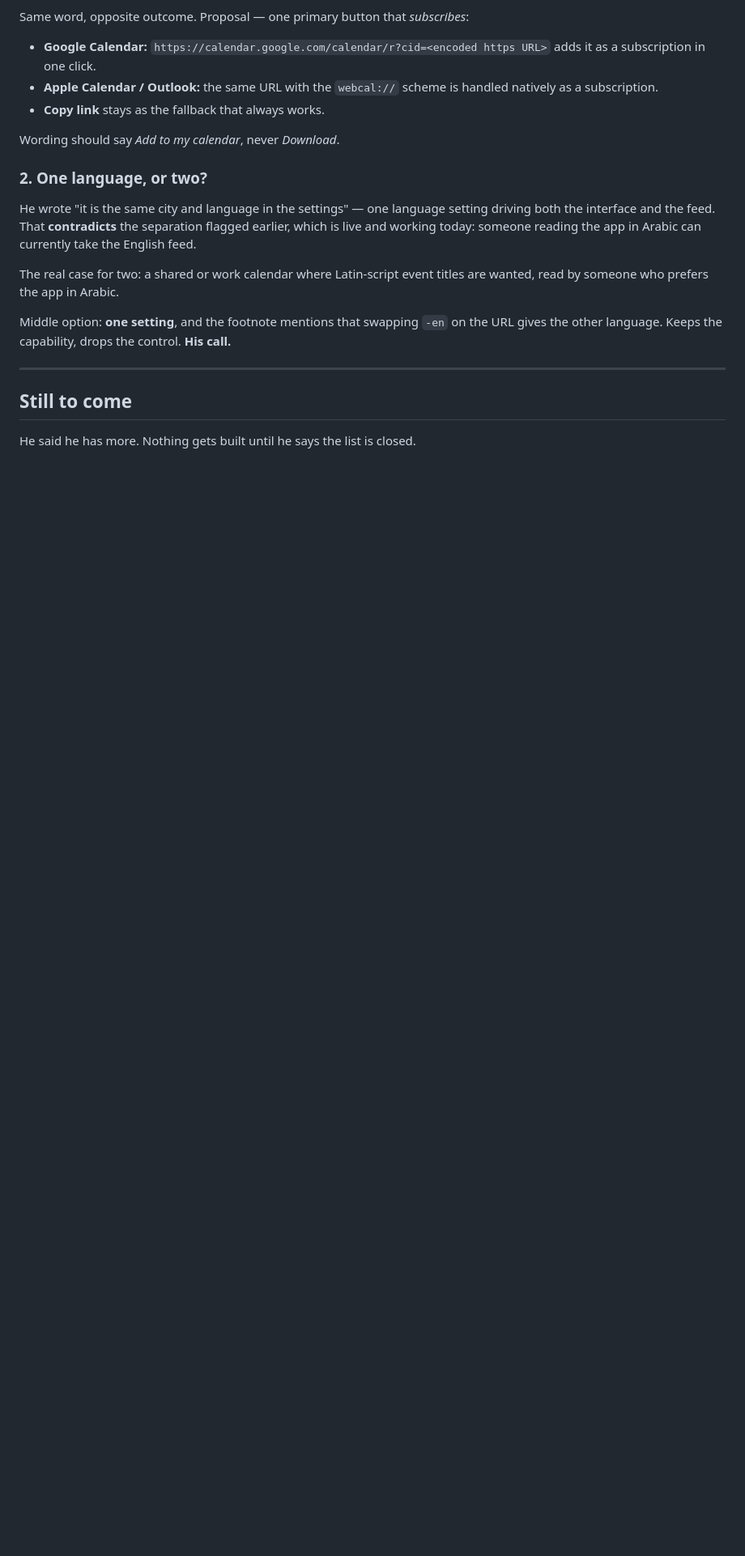
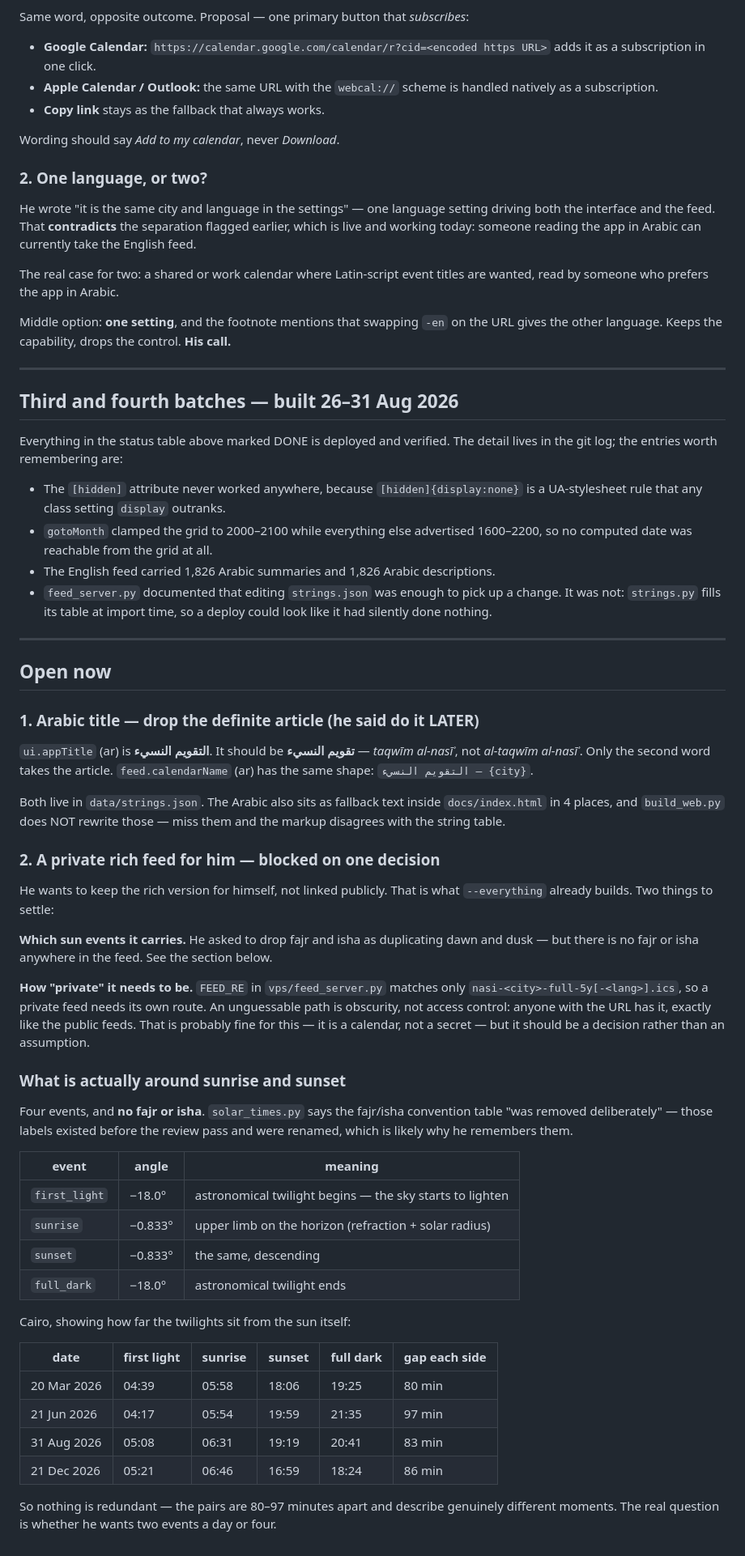
Before and after one commit to borhom44/nasi-calendar, a Markdown page: ROUND-2.md, the part around one of its changes. Shown at 81% size. GitHub-like rendering; blank space fills up the shorter version.

Commit message:
docs(round-2): record the pending items, and repair sections that never appended
Two earlier updates to this file used a plain .replace() without asserting the
anchor matched, so they silently did nothing and the log lost the third and
fourth batches. Rebuilt with assertions.

Records the two things he has asked for and that are not done: dropping the
definite article from the Arabic title (he said later), and a private rich feed
for himself (blocked on which sun events it carries).

```diff
--- a/ROUND-2.md
+++ b/ROUND-2.md
@@ -149,6 +158,71 @@ on the URL gives the other language. Keeps the capability, drops the control.
 
 ---
 
-## Still to come
+## Third and fourth batches — built 26–31 Aug 2026
 
-He said he has more. Nothing gets built until he says the list is closed.
+Everything in the status table above marked DONE is deployed and verified. The
+detail lives in the git log; the entries worth remembering are:
+
+- The `[hidden]` attribute never worked anywhere, because `[hidden]{display:none}`
+  is a UA-stylesheet rule that any class setting `display` outranks.
+- `gotoMonth` clamped the grid to 2000–2100 while everything else advertised
+  1600–2200, so no computed date was reachable from the grid at all.
+- The English feed carried 1,826 Arabic summaries and 1,826 Arabic descriptions.
+- `feed_server.py` documented that editing `strings.json` was enough to pick up
+  a change. It was not: `strings.py` fills its table at import time, so a
+  deploy could look like it had silently done nothing.
+
+---
+
+## Open now
+
+### 1. Arabic title — drop the definite article (he said do it LATER)
+
+`ui.appTitle` (ar) is **التقويم النسيء**. It should be **تقويم النسيء** —
+*taqwīm al-nasīʾ*, not *al-taqwīm al-nasīʾ*. Only the second word takes the
+article. `feed.calendarName` (ar) has the same shape: `التقويم النسيء — {city}`.
+
+Both live in `data/strings.json`. The Arabic also sits as fallback text inside
+`docs/index.html` in 4 places, and `build_web.py` does NOT rewrite those — miss
+them and the markup disagrees with the string table.
+
+### 2. A private rich feed for him — blocked on one decision
+
+He wants to keep the rich version for himself, not linked publicly. That is
+what `--everything` already builds. Two things to settle:
+
+**Which sun events it carries.** He asked to drop fajr and isha as duplicating
+dawn and dusk — but there is no fajr or isha anywhere in the feed. See the
+section below.
+
+**How "private" it needs to be.** `FEED_RE` in `vps/feed_server.py` matches
+only `nasi-<city>-full-5y[-<lang>].ics`, so a private feed needs its own route.
+An unguessable path is obscurity, not access control: anyone with the URL has
+it, exactly like the public feeds. That is probably fine for this — it is a
+calendar, not a secret — but it should be a decision rather than an assumption.
+
+### What is actually around sunrise and sunset
+
+Four events, and **no fajr or isha**. `solar_times.py` says the fajr/isha
+convention table "was removed deliberately" — those labels existed before the
+review pass and were renamed, which is likely why he remembers them.
+
+| event | angle | meaning |
+|---|---|---|
+| `first_light` | −18.0° | astronomical twilight begins — the sky starts to lighten |
+| `sunrise` | −0.833° | upper limb on the horizon (refraction + solar radius) |
+| `sunset` | −0.833° | the same, descending |
+| `full_dark` | −18.0° | astronomical twilight ends |
+
+Cairo, showing how far the twilights sit from the sun itself:
+
+| date | first light | sunrise | sunset | full dark | gap each side |
+|---|---|---|---|---|---|
+| 20 Mar 2026 | 04:39 | 05:58 | 18:06 | 19:25 | 80 min |
+| 21 Jun 2026 | 04:17 | 05:54 | 19:59 | 21:35 | 97 min |
+| 31 Aug 2026 | 05:08 | 06:31 | 19:19 | 20:41 | 83 min |
+| 21 Dec 2026 | 05:21 | 06:46 | 16:59 | 18:24 | 86 min |
+
+So nothing is redundant — the pairs are 80–97 minutes apart and describe
+genuinely different moments. The real question is whether he wants two events a
+day or four.
```
Also changed, not shown: other parts of ROUND-2.md (+9 -0 lines).
